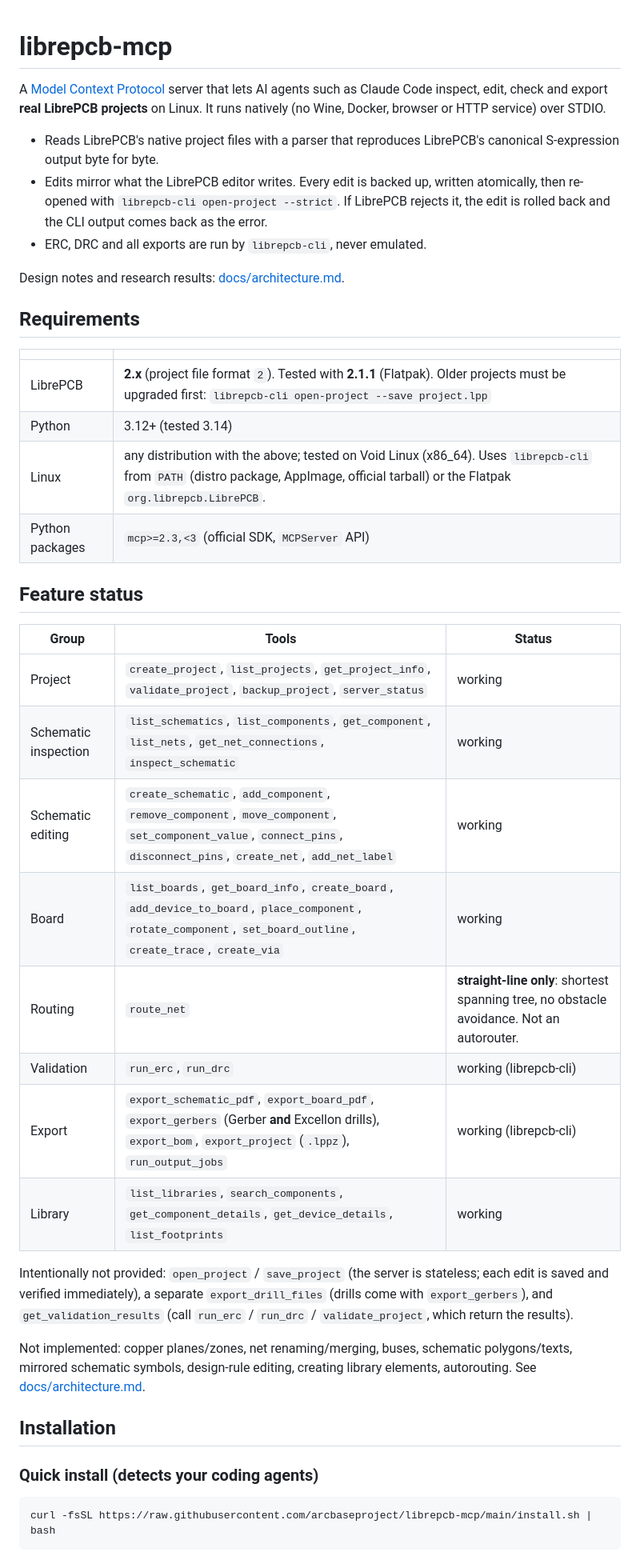
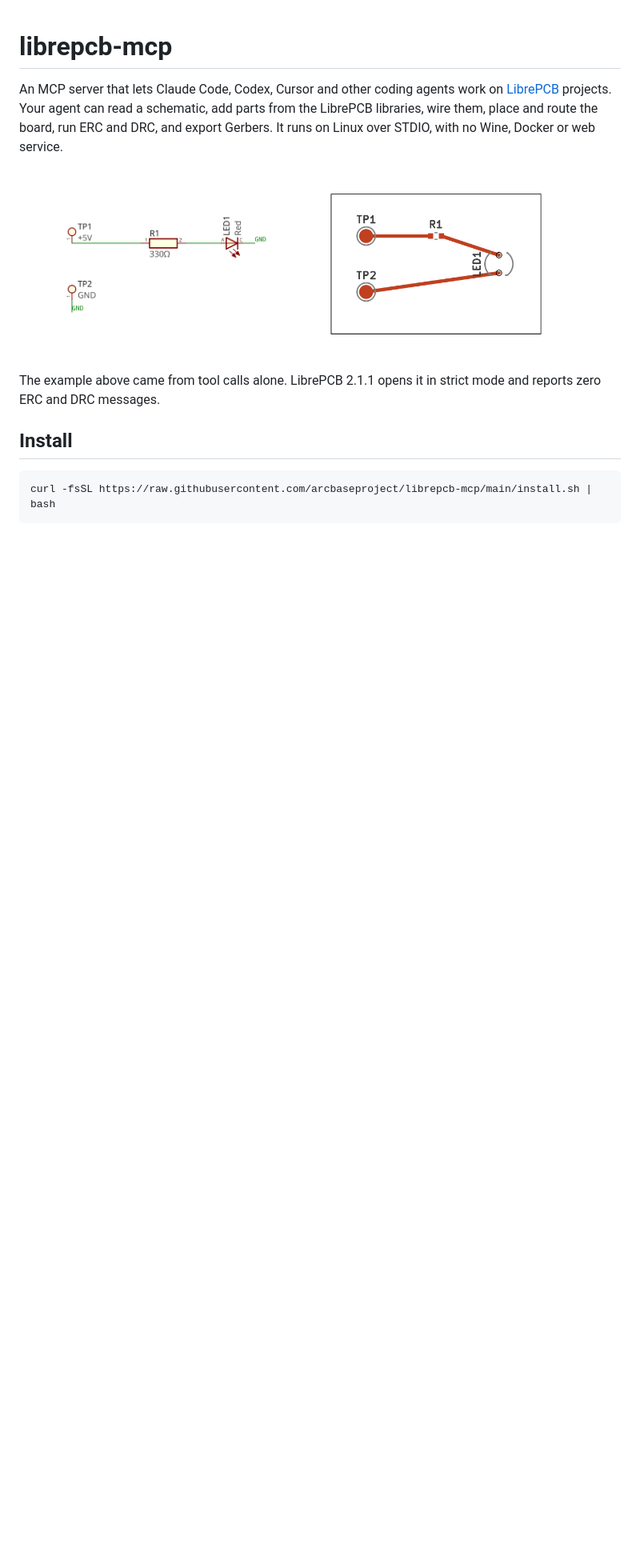
Before and after one commit to arcbaseproject/librepcb-mcp, a Markdown page: README.md, the part around one of its changes. Shown at 80% size. Drawn GitHub-style; pictures changed too: docs/images/led-example-board.png (added), docs/images/led-example-schematic.png (added); blank space fills up the shorter version.

````diff
--- a/README.md
+++ b/README.md
@@ -1,52 +1,19 @@
 # librepcb-mcp
 
-A [Model Context Protocol](https://modelcontextprotocol.io) server that lets AI agents such
-as Claude Code inspect, edit, check and export **real LibrePCB projects** on Linux. It runs
-natively (no Wine, Docker, browser or HTTP service) over STDIO.
+An MCP server that lets Claude Code, Codex, Cursor and other coding agents work on
+[LibrePCB](https://librepcb.org) projects. Your agent can read a schematic, add parts from
+the LibrePCB libraries, wire them, place and route the board, run ERC and DRC, and export
+Gerbers. It runs on Linux over STDIO, with no Wine, Docker or web service.
 
-* Reads LibrePCB's native project files with a parser that reproduces LibrePCB's canonical
-  S-expression output byte for byte.
-* Edits mirror what the LibrePCB editor writes. Every edit is backed up, written atomically,
-  then re-opened with `librepcb-cli open-project --strict`. If LibrePCB rejects it, the
-  edit is rolled back and the CLI output comes back as the error.
-* ERC, DRC and all exports are run by `librepcb-cli`, never emulated.
+<p>
+  <img src="docs/images/led-example-schematic.png" alt="Schematic of the example LED circuit" width="49%">
+  <img src="docs/images/led-example-board.png" alt="Routed board of the example LED circuit" width="40%">
+</p>
 
-Design notes and research results: [docs/architecture.md](docs/architecture.md).
+The example above came from tool calls alone. LibrePCB 2.1.1 opens it in strict mode and
+reports zero ERC and DRC messages.
 
-## Requirements
-
-| | |
-|---|---|
-| LibrePCB | **2.x** (project file format `2`). Tested with **2.1.1** (Flatpak). Older projects must be upgraded first: `librepcb-cli open-project --save project.lpp` |
-| Python | 3.12+ (tested 3.14) |
-| Linux | any distribution with the above; tested on Void Linux (x86_64). Uses `librepcb-cli` from `PATH` (distro package, AppImage, official tarball) or the Flatpak `org.librepcb.LibrePCB`. |
-| Python packages | `mcp>=2.3,<3` (official SDK, `MCPServer` API) |
-
-## Feature status
-
-| Group | Tools | Status |
-|-------|-------|--------|
-| Project | `create_project`, `list_projects`, `get_project_info`, `validate_project`, `backup_project`, `server_status` | working |
-| Schematic inspection | `list_schematics`, `list_components`, `get_component`, `list_nets`, `get_net_connections`, `inspect_schematic` | working |
-| Schematic editing | `create_schematic`, `add_component`, `remove_component`, `move_component`, `set_component_value`, `connect_pins`, `disconnect_pins`, `create_net`, `add_net_label` | working |
-| Board | `list_boards`, `get_board_info`, `create_board`, `add_device_to_board`, `place_component`, `rotate_component`, `set_board_outline`, `create_trace`, `create_via` | working |
-| Routing | `route_net` | **straight-line only**: shortest spanning tree, no obstacle avoidance. Not an autorouter. |
-| Validation | `run_erc`, `run_drc` | working (librepcb-cli) |
-| Export | `export_schematic_pdf`, `export_board_pdf`, `export_gerbers` (Gerber **and** Excellon drills), `export_bom`, `export_project` (`.lppz`), `run_output_jobs` | working (librepcb-cli) |
-| Library | `list_libraries`, `search_components`, `get_component_details`, `get_device_details`, `list_footprints` | working |
-
-Intentionally not provided: `open_project` / `save_project` (the server is stateless; each
-edit is saved and verified immediately), a separate `export_drill_files` (drills come with
-`export_gerbers`), and `get_validation_results` (call `run_erc` / `run_drc` /
-`validate_project`, which return the results).
-
-Not implemented: copper planes/zones, net renaming/merging, buses, schematic polygons/texts,
-mirrored schematic symbols, design-rule editing, creating library elements, autorouting.
-See [docs/architecture.md](docs/architecture.md#supported-vs-unsupported).
-
-## Installation
-
-### Quick install (detects your coding agents)
+## Install
 
 ```bash
 curl -fsSL https://raw.githubusercontent.com/arcbaseproject/librepcb-mcp/main/install.sh | bash
````
Also changed, not shown: other parts of README.md (+179 -149 lines).
